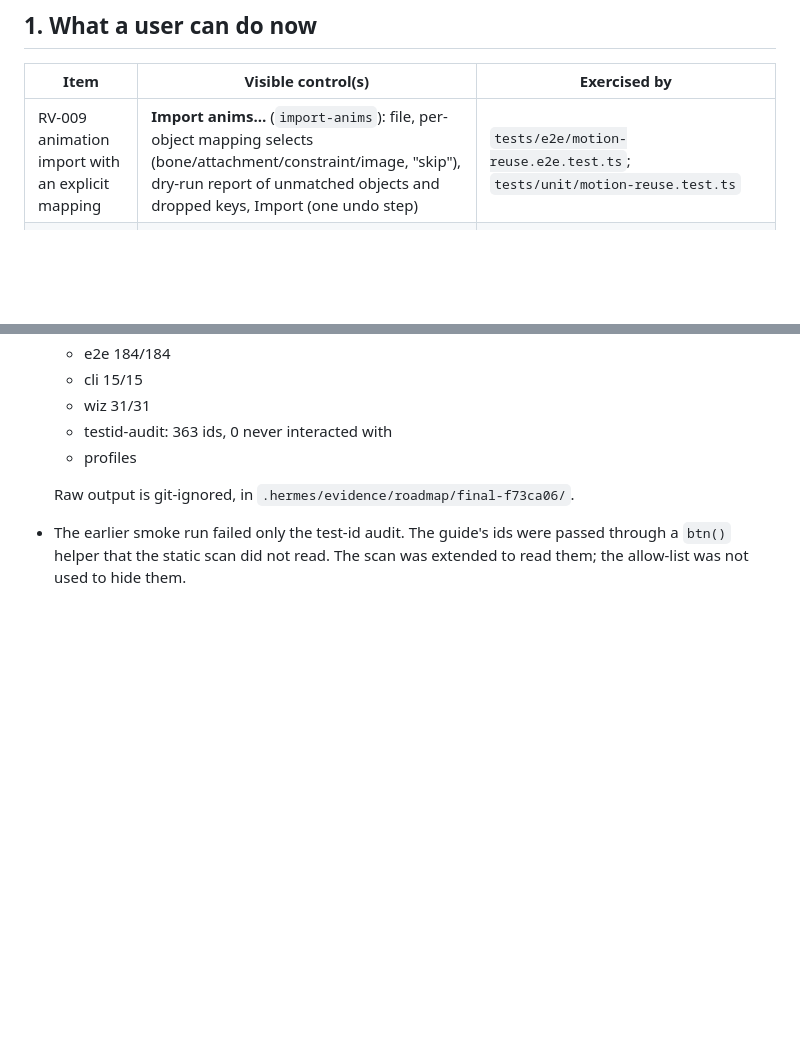
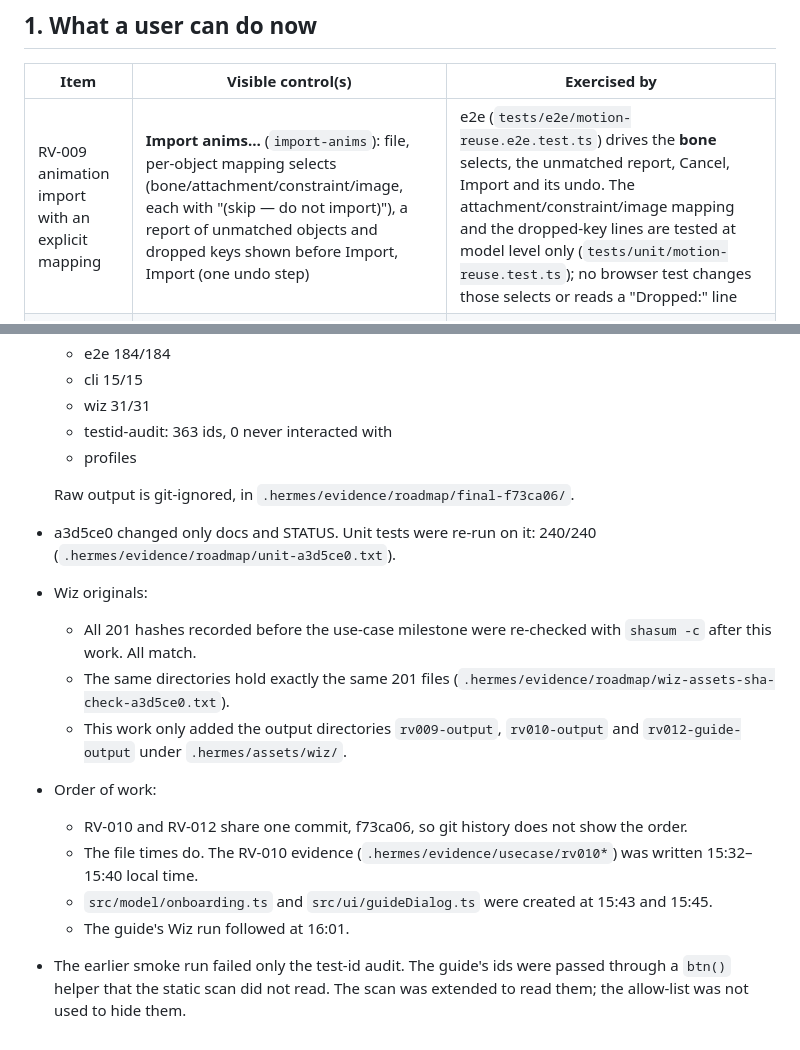
Before and after one commit to w3rdist-creator/Rigsmith, a Markdown page: docs/RV-009-010-012-DELIVERY.md, 2 parts joined by grey strips. Rendered like a GitHub page; blank space fills up the shorter version.

Commit message:
Docs: RV-009 import coverage stated precisely; Wiz originals and work order recorded
Co-Authored-By: Claude Opus 5.5 <noreply@anthropic.com>

```diff
--- a/docs/RV-009-010-012-DELIVERY.md
+++ b/docs/RV-009-010-012-DELIVERY.md
@@ -13,7 +13,7 @@ handoff, not a certification. Product review belongs to the next Fable stage.
 
 | Item | Visible control(s) | Exercised by |
 |---|---|---|
-| RV-009 animation import with an explicit mapping | **Import anims…** (`import-anims`): file, per-object mapping selects (bone/attachment/constraint/image, "skip"), dry-run report of unmatched objects and dropped keys, Import (one undo step) | `tests/e2e/motion-reuse.e2e.test.ts`; `tests/unit/motion-reuse.test.ts` |
+| RV-009 animation import with an explicit mapping | **Import anims…** (`import-anims`): file, per-object mapping selects (bone/attachment/constraint/image, each with "(skip — do not import)"), a report of unmatched objects and dropped keys shown before Import, Import (one undo step) | e2e (`tests/e2e/motion-reuse.e2e.test.ts`) drives the **bone** selects, the unmatched report, Cancel, Import and its undo. The attachment/constraint/image mapping and the dropped-key lines are tested at model level only (`tests/unit/motion-reuse.test.ts`); no browser test changes those selects or reads a "Dropped:" line |
 | RV-009 durable key clipboard | Copy / Paste keys (timeline). The copy is stored in IndexedDB with object names, restored after a reload, pasted by name into another project, and what does not fit is reported | same files |
 | RV-009 saved clip sequences | **Sequences…** (`sequences-open`): new/rename/delete, ordered steps with repeat counts, the stored mix durations (shared with Mix…), loop, preview, project frame, ZIP/APNG/GIF export | same files; CLI parity in `tests/cli/cli.test.ts` |
 | RV-009 CLI | `rigsmith set-sequence`, `rigsmith sequence` (docs/cli.md) | `tests/cli/cli.test.ts`: the ZIP is byte-identical to the dialog export |
@@ -123,6 +123,22 @@ handoff, not a certification. Product review belongs to the next Fable stage.
   - profiles
 
   Raw output is git-ignored, in `.hermes/evidence/roadmap/final-f73ca06/`.
+- a3d5ce0 changed only docs and STATUS. Unit tests were re-run on it: 240/240
+  (`.hermes/evidence/roadmap/unit-a3d5ce0.txt`).
+- Wiz originals:
+  - All 201 hashes recorded before the use-case milestone were re-checked with
+    `shasum -c` after this work. All match.
+  - The same directories hold exactly the same 201 files
+    (`.hermes/evidence/roadmap/wiz-assets-sha-check-a3d5ce0.txt`).
+  - This work only added the output directories `rv009-output`, `rv010-output` and
+    `rv012-guide-output` under `.hermes/assets/wiz/`.
+- Order of work:
+  - RV-010 and RV-012 share one commit, f73ca06, so git history does not show the order.
+  - The file times do. The RV-010 evidence (`.hermes/evidence/usecase/rv010*`) was
+    written 15:32–15:40 local time.
+  - `src/model/onboarding.ts` and `src/ui/guideDialog.ts` were created at 15:43 and
+    15:45.
+  - The guide's Wiz run followed at 16:01.
 - The earlier smoke run failed only the test-id audit. The guide's ids were passed through
   a `btn()` helper that the static scan did not read. The scan was extended to read them;
   the allow-list was not used to hide them.
```
